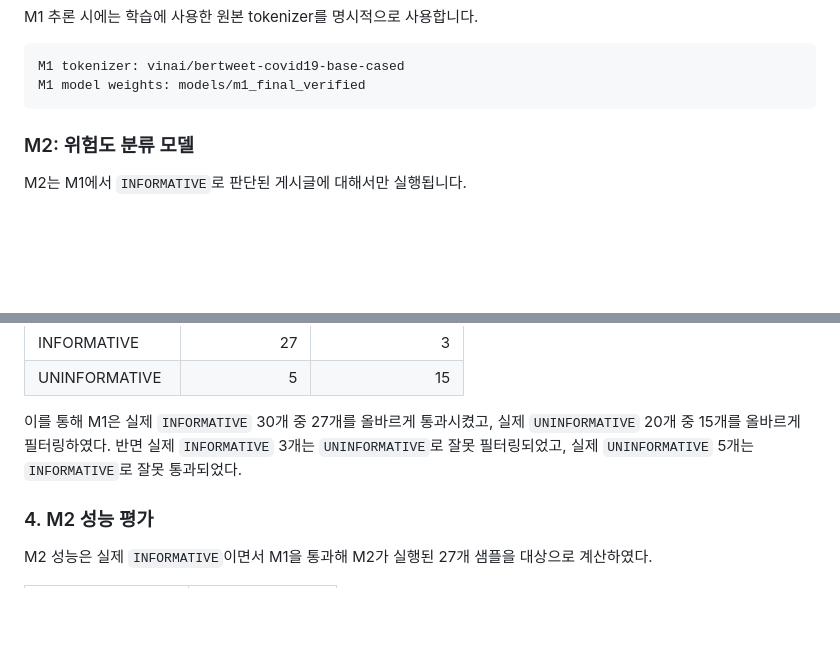
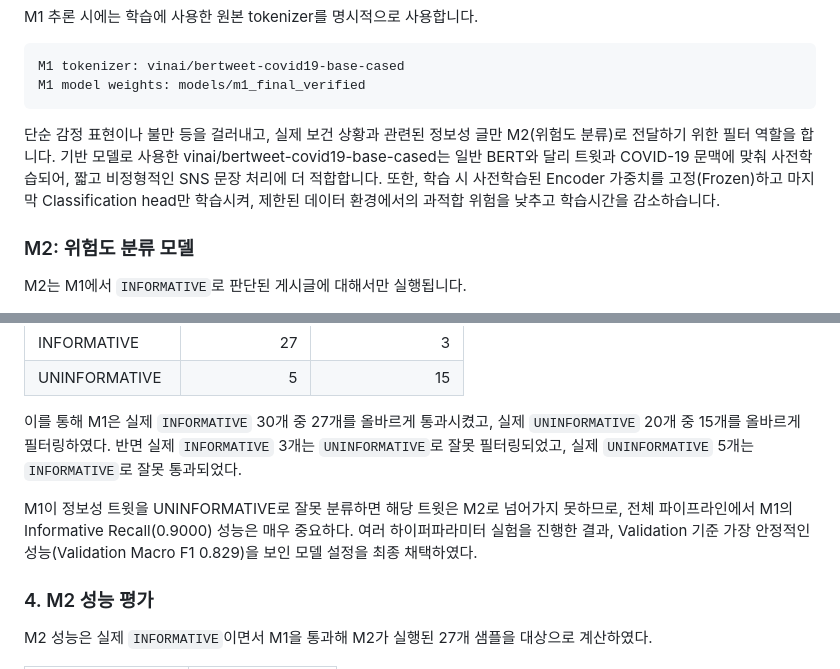
Before and after one commit to NAEUN1940/AISG-sprout-pj4, a Markdown page: README.md, 2 parts joined by grey strips. GitHub-like rendering; blank space fills up the shorter version.

````diff
--- a/README.md
+++ b/README.md
@@ -47,6 +47,9 @@ M1 추론 시에는 학습에 사용한 원본 tokenizer를 명시적으로 사
 M1 tokenizer: vinai/bertweet-covid19-base-cased
 M1 model weights: models/m1_final_verified
 ```
+
+단순 감정 표현이나 불만 등을 걸러내고, 실제 보건 상황과 관련된 정보성 글만 M2(위험도 분류)로 전달하기 위한 필터 역할을 합니다. 기반 모델로 사용한 vinai/bertweet-covid19-base-cased는 일반 BERT와 달리 트윗과 COVID-19 문맥에 맞춰 사전학습되어, 짧고 비정형적인 SNS 문장 처리에 더 적합합니다.
+또한, 학습 시 사전학습된 Encoder 가중치를 고정(Frozen)하고 마지막 Classification head만 학습시켜, 제한된 데이터 환경에서의 과적합 위험을 낮추고 학습시간을 감소하습니다.
 
 ### M2: 위험도 분류 모델
 
@@ -294,6 +297,8 @@ M1 confusion matrix는 다음과 같다.
 
 이를 통해 M1은 실제 `INFORMATIVE` 30개 중 27개를 올바르게 통과시켰고, 실제 `UNINFORMATIVE` 20개 중 15개를 올바르게 필터링하였다. 반면 실제 `INFORMATIVE` 3개는 `UNINFORMATIVE`로 잘못 필터링되었고, 실제 `UNINFORMATIVE` 5개는 `INFORMATIVE`로 잘못 통과되었다.
 
+M1이 정보성 트윗을 UNINFORMATIVE로 잘못 분류하면 해당 트윗은 M2로 넘어가지 못하므로, 전체 파이프라인에서 M1의 Informative Recall(0.9000) 성능은 매우 중요하다. 여러 하이퍼파라미터 실험을 진행한 결과, Validation 기준 가장 안정적인 성능(Validation Macro F1 0.829)을 보인 모델 설정을 최종 채택하였다.
+
 ### 4. M2 성능 평가
 
 M2 성능은 실제 `INFORMATIVE`이면서 M1을 통과해 M2가 실행된 27개 샘플을 대상으로 계산하였다.
````
